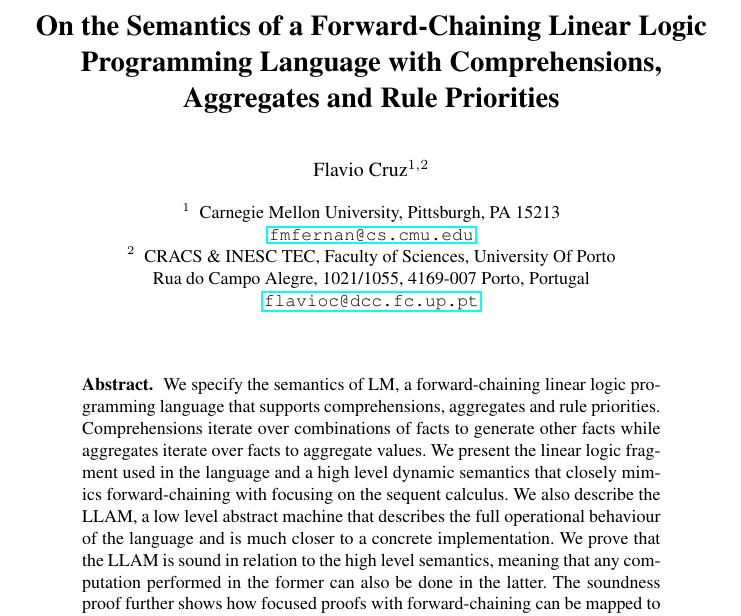
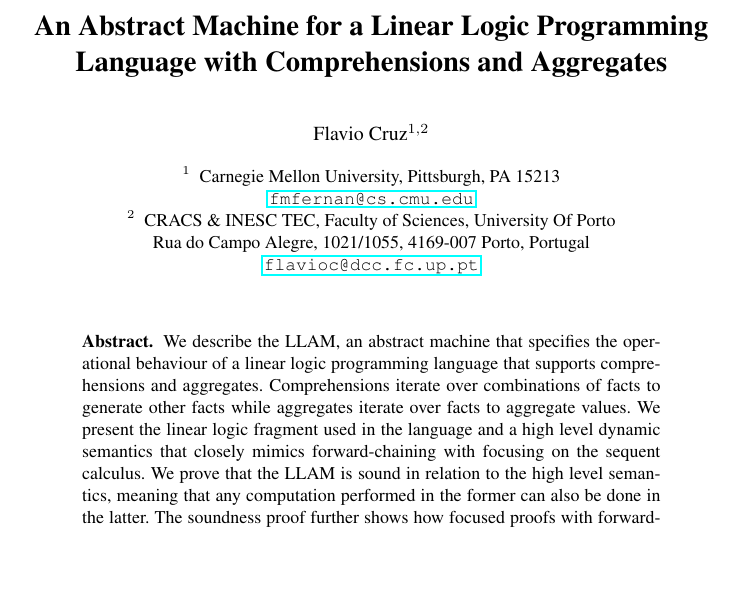
Before and after one commit to flavioc/LPNMR2015, a LaTeX thesis (paper.tex, which reads abstract.tex): part of page 1 of 14, cut at the place of the change, the shorter picture padded with empty space. Compiled offline with pdfLaTeX.

Commit message:
Change title.

```diff
--- a/abstract.tex
+++ b/abstract.tex
@@ -1,13 +1,11 @@
-We specify the semantics of LM, a forward-chaining linear logic programming
-language that supports comprehensions, aggregates and rule priorities.
-Comprehensions iterate over combinations of facts to generate other facts while
-aggregates iterate over facts to aggregate values. We present the linear logic
-fragment used in the language and a high level dynamic semantics that closely
-mimics forward-chaining with focusing on the sequent calculus.  We also describe
-the LLAM, a low level abstract machine that describes the full operational
-behaviour of the language and is much closer to a concrete implementation. We
-prove that the LLAM is sound in relation to the high level semantics, meaning
-that any computation performed in the former can also be done in the latter. The
-soundness proof further shows how focused proofs with forward-chaining can be
-mapped to a low level representation that determines all the steps of the
-computation process.
+We describe the LLAM, an abstract machine that specifies the operational
+behaviour of a linear logic programming language that supports comprehensions
+and aggregates. Comprehensions iterate over combinations of facts to generate
+other facts while aggregates iterate over facts to aggregate values. We present
+the linear logic fragment used in the language and a high level dynamic
+semantics that closely mimics forward-chaining with focusing on the sequent
+calculus.  We prove that the LLAM is sound in relation to the high level
+semantics, meaning that any computation performed in the former can also be done
+in the latter. The soundness proof further shows how focused proofs with
+forward-chaining can be mapped to a low level representation that determines all
+the steps of the computation process.
--- a/paper.tex
+++ b/paper.tex
@@ -31,8 +31,8 @@
 \newcommand{\cmu}{\ensuremath{^\dag}}
 \newcommand{\fcup}{\ensuremath{^\ddag}}
 
-\title{On the Semantics of a Forward-Chaining Linear Logic Programming Language with
-Comprehensions, Aggregates and Rule Priorities}
+\title{An Abstract Machine for a Linear Logic Programming Language with
+Comprehensions and Aggregates}
 \author{Flavio Cruz\inst{1,2}}
 
 \institute{Carnegie Mellon University, Pittsburgh, PA 15213\\
```
Also changed, not shown: language.tex (+2 -0 lines).
